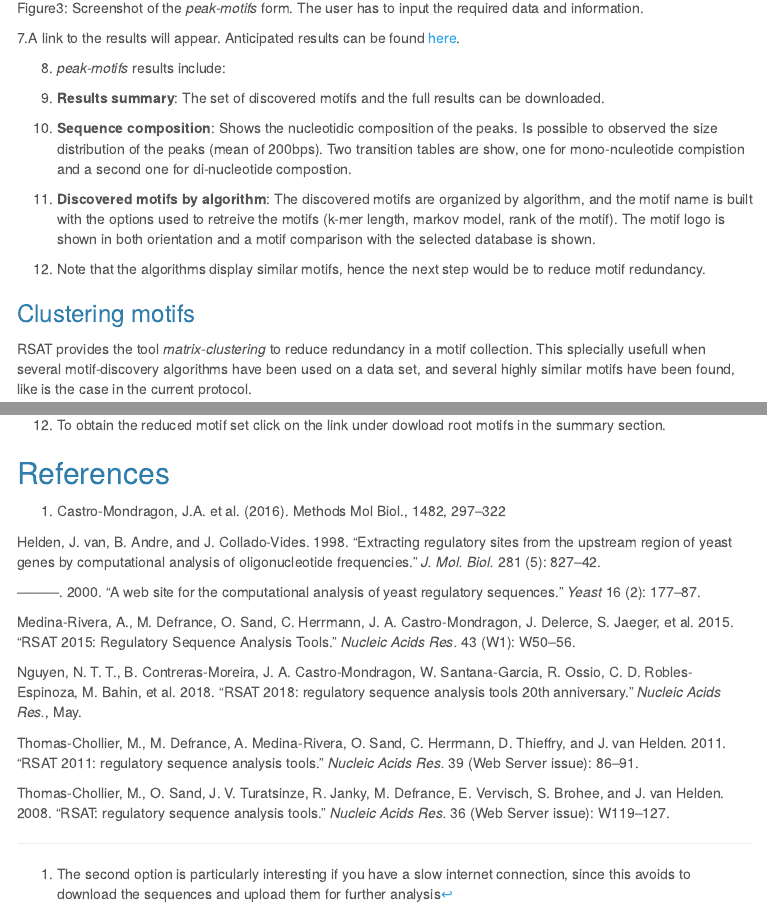
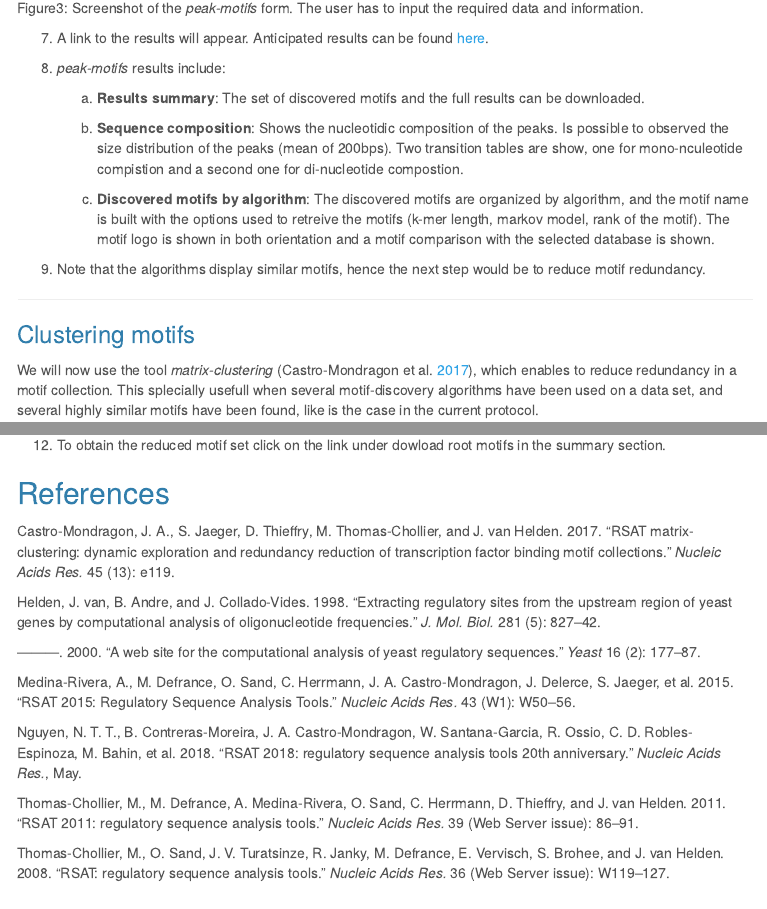
Before and after one commit to rsa-tools/RSAT_20y, an R Markdown document (tutorials/peak-motifs_tutorial.Rmd): the page in a window 1100 px wide, from 4460 px down before the commit and from 4840 px down after it, so that both start at the same text, and a second part further down, joined at a grey line. The pictures show the output file tutorials/peak-motifs_tutorial.html that the author committed with the source, opened offline; library style sheets and scripts come from the installed R packages; menus at the side of the page are left out.

Commit message:
in revision

```diff
--- a/tutorials/peak-motifs_tutorial.Rmd
+++ b/tutorials/peak-motifs_tutorial.Rmd
@@ -172,22 +172,26 @@ If you ran the last step of the previous section, you should already have a **pe
 
 ![Figure3: Screenshot of the  *peak-motifs* form. The user has to input the required data and information.](figures/Figure3.png "Figure3")
 
-7.A link to the results will appear. Anticipated results can be found [here](./peak-motifs.2018-05-11.190016_2018-05-11.190016_zkwbfV/peak-motifs_synthesis.html).
+7. A link to the results will appear. Anticipated results can be found [here](./peak-motifs.2018-05-11.190016_2018-05-11.190016_zkwbfV/peak-motifs_synthesis.html).
 
 8. *peak-motifs* results include:
 
-  1. **Results summary**: The set of discovered motifs and the full results can be downloaded.
+    a. **Results summary**: The set of discovered motifs and the full results can be downloaded.
 
-  2. **Sequence composition**: Shows the nucleotidic composition of the peaks.
-    Is possible to observed the size distribution of the peaks (mean of 200bps). Two transition tables are show, one for mono-nculeotide compistion and a second one for di-nucleotide compostion.
+    b. **Sequence composition**: Shows the nucleotidic composition of the peaks.
+      Is possible to observed the size distribution of the peaks (mean of 200bps). Two transition tables are show, one for mono-nculeotide compistion and a second one for di-nucleotide compostion.
 
-  3. **Discovered motifs by algorithm**:  The discovered motifs are organized by algorithm, and the motif name is built with the options used to retreive the motifs (k-mer length, markov model, rank of the motif). The motif logo is shown in both orientation and a motif comparison with the selected database is shown.
+    c. **Discovered motifs by algorithm**:  The discovered motifs are organized by algorithm, and the motif name is built with the options used to retreive the motifs (k-mer length, markov model, rank of the motif). The motif logo is shown in both orientation and a motif comparison with the selected database is shown.
 
 9. Note that the algorithms display similar motifs, hence the next step would be to reduce motif redundancy.
 
+
+
+****************************************************************
+
 ### Clustering motifs
 
-RSAT provides the tool *matrix-clustering* to reduce redundancy in a motif collection. This splecially usefull when several motif-discovery algorithms have been used on a data set, and several highly similar motifs have been found, like is the case in the current protocol.
+We will now use the tool *matrix-clustering* [@pmid28591841], which enables to reduce redundancy in a motif collection. This splecially usefull when several motif-discovery algorithms have been used on a data set, and several highly similar motifs have been found, like is the case in the current protocol.
 
 1. Open the tool *matrix-clustering* in the [RSAT:Plant](http://plants.rsat.eu) server.
 ![Figure4.1: Screenshot of the  *matrix-clustering* form. The user has to fill the mandatory sections.](figures/Figure4.1.png "Figure4.1")
@@ -220,5 +224,3 @@ RSAT provides the tool *matrix-clustering* to reduce redundancy in a motif colle
 
 
 ## References
-
-1. Castro-Mondragon, J.A. et al. (2016). Methods Mol Biol., 1482, 297–322
```
Also changed, not shown: tutorials/peak-motifs_tutorial.html, tutorials/peak-motifs_tutorial.Rmd (4 more changed lines).
